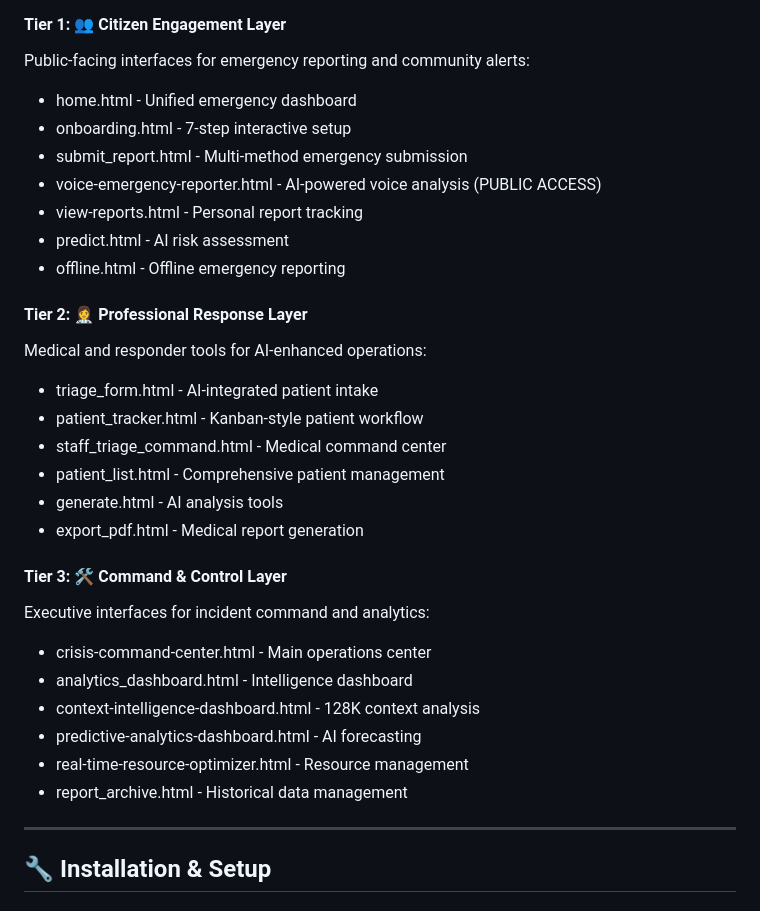
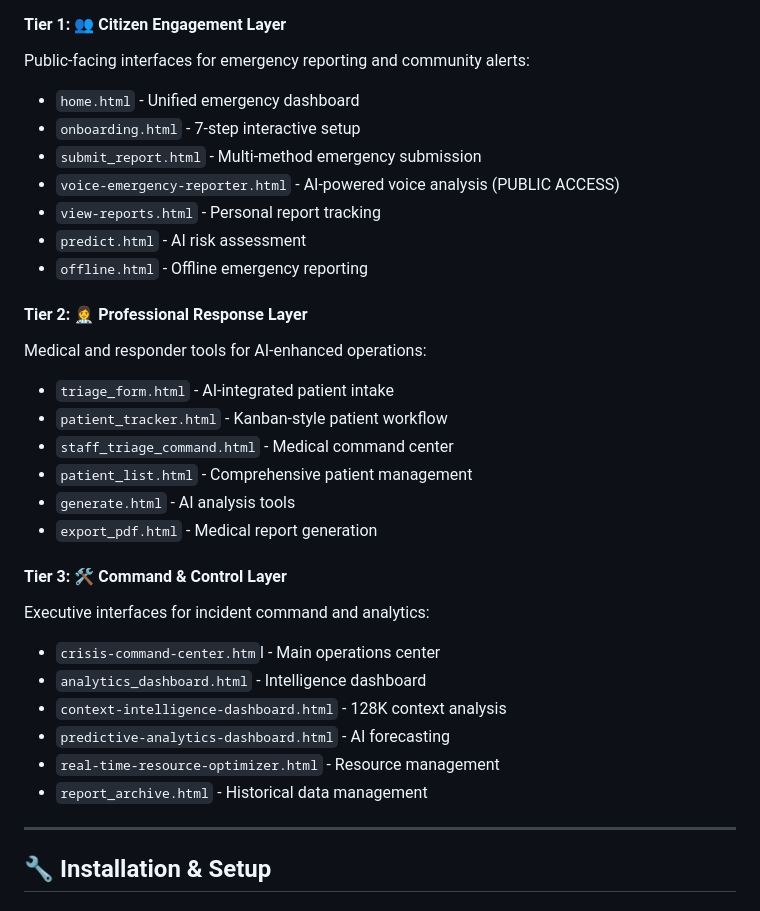
Before and after one commit to rembertdesigns/gemma3n-disaster-assistant, a Markdown page: README.md, the part around one of its changes. Rendered like a GitHub page.

```diff
--- a/README.md
+++ b/README.md
@@ -726,31 +738,31 @@ python api.py
 
 #### **Tier 1: 👥 Citizen Engagement Layer**
 Public-facing interfaces for emergency reporting and community alerts:
-- home.html - Unified emergency dashboard
-- onboarding.html - 7-step interactive setup
-- submit_report.html - Multi-method emergency submission
-- voice-emergency-reporter.html - AI-powered voice analysis (PUBLIC ACCESS)
-- view-reports.html - Personal report tracking
-- predict.html - AI risk assessment
-- offline.html - Offline emergency reporting
+- `home.html` - Unified emergency dashboard
+- `onboarding.html` - 7-step interactive setup
+- `submit_report.html` - Multi-method emergency submission
+- `voice-emergency-reporter.html` - AI-powered voice analysis (PUBLIC ACCESS)
+- `view-reports.html` - Personal report tracking
+- `predict.html` - AI risk assessment
+- `offline.html` - Offline emergency reporting
 
 #### **Tier 2: 👩‍⚕️ Professional Response Layer**
 Medical and responder tools for AI-enhanced operations:
-- triage_form.html - AI-integrated patient intake
-- patient_tracker.html - Kanban-style patient workflow
-- staff_triage_command.html - Medical command center
-- patient_list.html - Comprehensive patient management
-- generate.html - AI analysis tools
-- export_pdf.html - Medical report generation
+- `triage_form.html` - AI-integrated patient intake
+- `patient_tracker.html` - Kanban-style patient workflow
+- `staff_triage_command.html` - Medical command center
+- `patient_list.html` - Comprehensive patient management
+- `generate.html` - AI analysis tools
+- `export_pdf.html` - Medical report generation
 
 #### **Tier 3: 🛠️ Command & Control Layer**
 Executive interfaces for incident command and analytics:
-- crisis-command-center.html - Main operations center
-- analytics_dashboard.html - Intelligence dashboard
-- context-intelligence-dashboard.html - 128K context analysis
-- predictive-analytics-dashboard.html - AI forecasting
-- real-time-resource-optimizer.html - Resource management
-- report_archive.html - Historical data management
+- `crisis-command-center.htm`l - Main operations center
+- `analytics_dashboard.html` - Intelligence dashboard
+- `context-intelligence-dashboard.html` - 128K context analysis
+- `predictive-analytics-dashboard.html` - AI forecasting
+- `real-time-resource-optimizer.html` - Resource management
+- `report_archive.html` - Historical data management
 
 ---
 
```
Also changed, not shown: other parts of README.md (+49 -37 lines).
